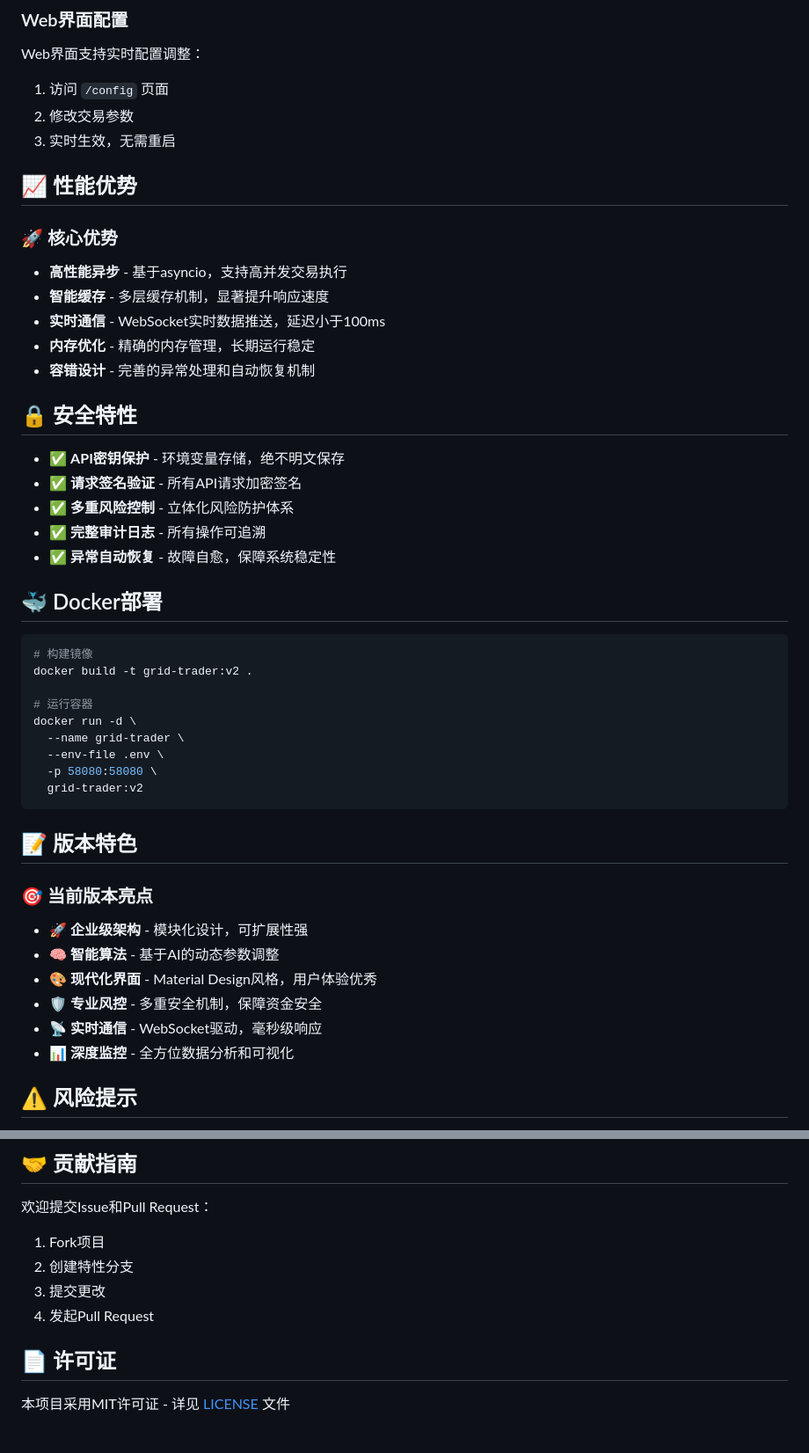
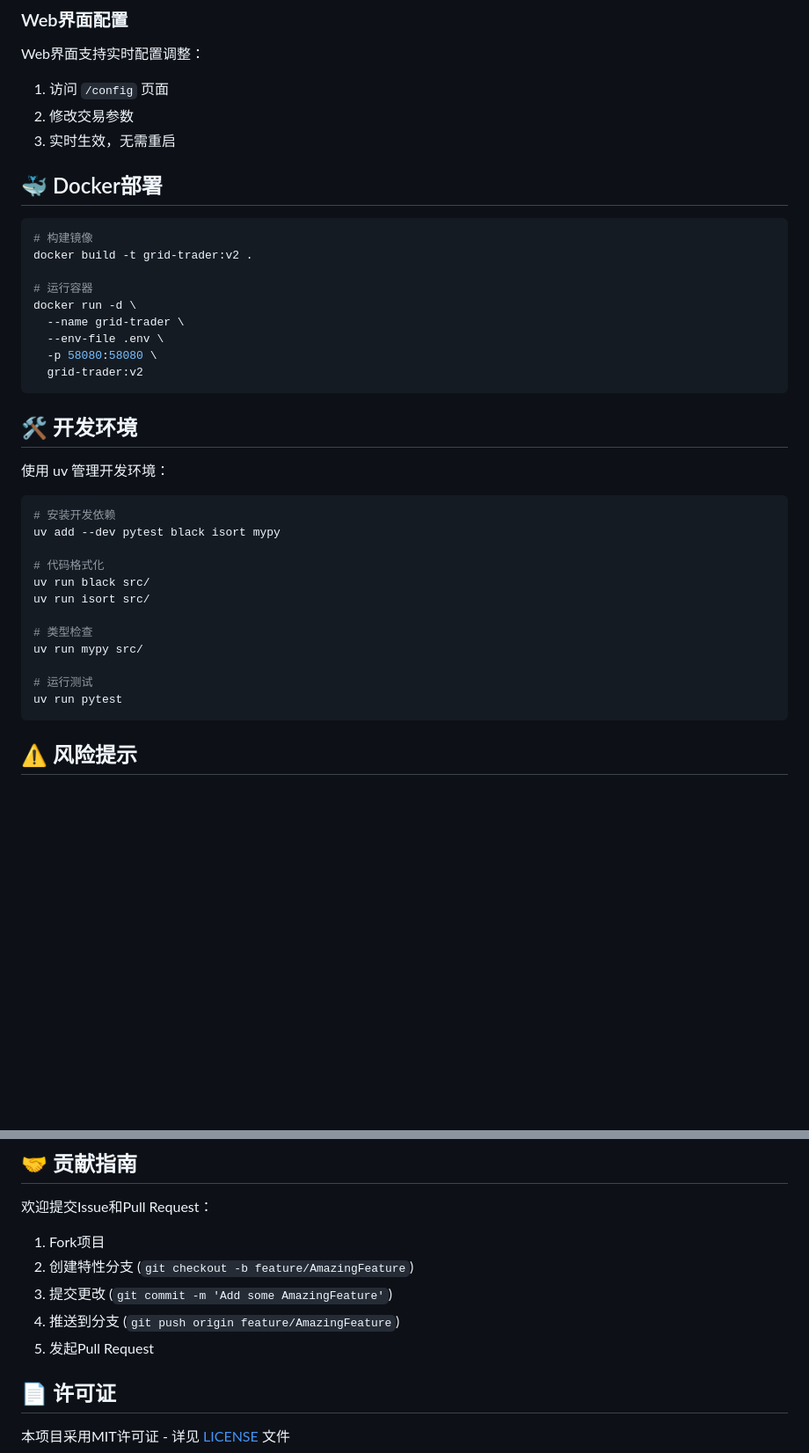
Before and after one commit to caolingyu/grid-trader, a Markdown page: README.md, 2 parts joined by grey strips. Shown: that part at 88% size. Drawn GitHub-style; blank space fills up the shorter version.

````diff
--- a/README.md
+++ b/README.md
@@ -194,24 +216,6 @@ Web界面支持实时配置调整：
 1. 访问 `/config` 页面
 2. 修改交易参数
 3. 实时生效，无需重启
-
-## 📈 性能优势
-
-### 🚀 核心优势
-
-- **高性能异步** - 基于asyncio，支持高并发交易执行
-- **智能缓存** - 多层缓存机制，显著提升响应速度
-- **实时通信** - WebSocket实时数据推送，延迟小于100ms
-- **内存优化** - 精确的内存管理，长期运行稳定
-- **容错设计** - 完善的异常处理和自动恢复机制
-
-## 🔒 安全特性
-
-- ✅ **API密钥保护** - 环境变量存储，绝不明文保存
-- ✅ **请求签名验证** - 所有API请求加密签名
-- ✅ **多重风险控制** - 立体化风险防护体系
-- ✅ **完整审计日志** - 所有操作可追溯
-- ✅ **异常自动恢复** - 故障自愈，保障系统稳定性
 
 ## 🐳 Docker部署
 
@@ -227,15 +231,24 @@ docker run -d \
   grid-trader:v2
 ```
 
-## 📝 版本特色
+## 🛠️ 开发环境
 
-### 🎯 当前版本亮点
-- 🚀 **企业级架构** - 模块化设计，可扩展性强
-- 🧠 **智能算法** - 基于AI的动态参数调整
-- 🎨 **现代化界面** - Material Design风格，用户体验优秀
-- 🛡️ **专业风控** - 多重安全机制，保障资金安全
-- 📡 **实时通信** - WebSocket驱动，毫秒级响应
-- 📊 **深度监控** - 全方位数据分析和可视化
+使用 uv 管理开发环境：
+
+```bash
+# 安装开发依赖
+uv add --dev pytest black isort mypy
+
+# 代码格式化
+uv run black src/
+uv run isort src/
+
+# 类型检查
+uv run mypy src/
+
+# 运行测试
+uv run pytest
+```
 
 ## ⚠️ 风险提示
 
@@ -249,9 +262,10 @@ docker run -d \
 欢迎提交Issue和Pull Request：
 
 1. Fork项目
-2. 创建特性分支
-3. 提交更改
-4. 发起Pull Request
+2. 创建特性分支 (`git checkout -b feature/AmazingFeature`)
+3. 提交更改 (`git commit -m 'Add some AmazingFeature'`)
+4. 推送到分支 (`git push origin feature/AmazingFeature`)
+5. 发起Pull Request
 
 ## 📄 许可证
 
````
Also changed, not shown: other parts of README.md (+74 -52 lines).
